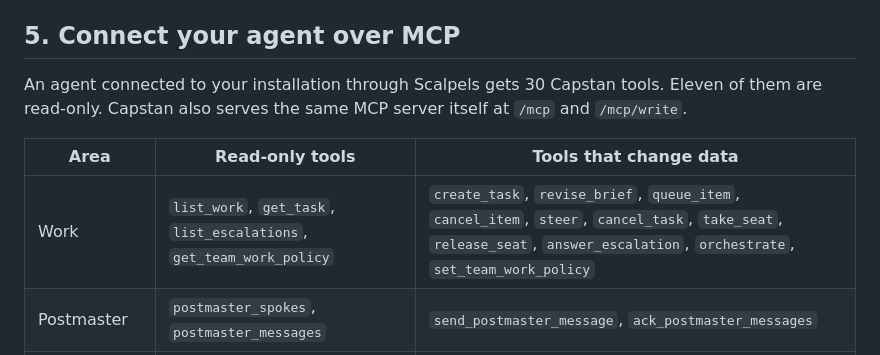
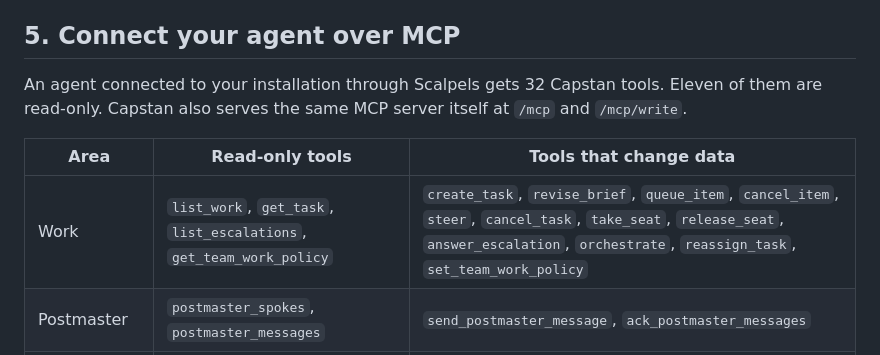
Before and after one commit to artisan-build/capstan, a Markdown page: docs/getting-started.md, the part around the change. Rendered like a GitHub page.

Commit message:
Correct orchestration reassignment docs

```diff
--- a/docs/getting-started.md
+++ b/docs/getting-started.md
@@ -74,12 +74,12 @@ The installer writes one `capstan.machine` token and its non-secret actor id und
 
 ## 5. Connect your agent over MCP
 
-An agent connected to your installation through Scalpels gets 30 Capstan tools. Eleven of them are
+An agent connected to your installation through Scalpels gets 32 Capstan tools. Eleven of them are
 read-only. Capstan also serves the same MCP server itself at `/mcp` and `/mcp/write`.
 
 | Area | Read-only tools | Tools that change data |
 | --- | --- | --- |
-| Work | `list_work`, `get_task`, `list_escalations`, `get_team_work_policy` | `create_task`, `revise_brief`, `queue_item`, `cancel_item`, `steer`, `cancel_task`, `take_seat`, `release_seat`, `answer_escalation`, `orchestrate`, `set_team_work_policy` |
+| Work | `list_work`, `get_task`, `list_escalations`, `get_team_work_policy` | `create_task`, `revise_brief`, `queue_item`, `cancel_item`, `steer`, `cancel_task`, `take_seat`, `release_seat`, `answer_escalation`, `orchestrate`, `reassign_task`, `set_team_work_policy` |
 | Postmaster | `postmaster_spokes`, `postmaster_messages` | `send_postmaster_message`, `ack_postmaster_messages` |
 | Pages and artifacts | `list_pages`, `get_page` | `publish_page`, `update_page`, `create_artifact_share` |
 | Brand kit | `get_brand_kit`, `list_layouts`, `preview_brand_draft` | `update_brand_draft`, `upload_brand_asset`, `apply_brand_draft` |
```
Also changed, not shown: docs/work.md (+2 -2 lines).
